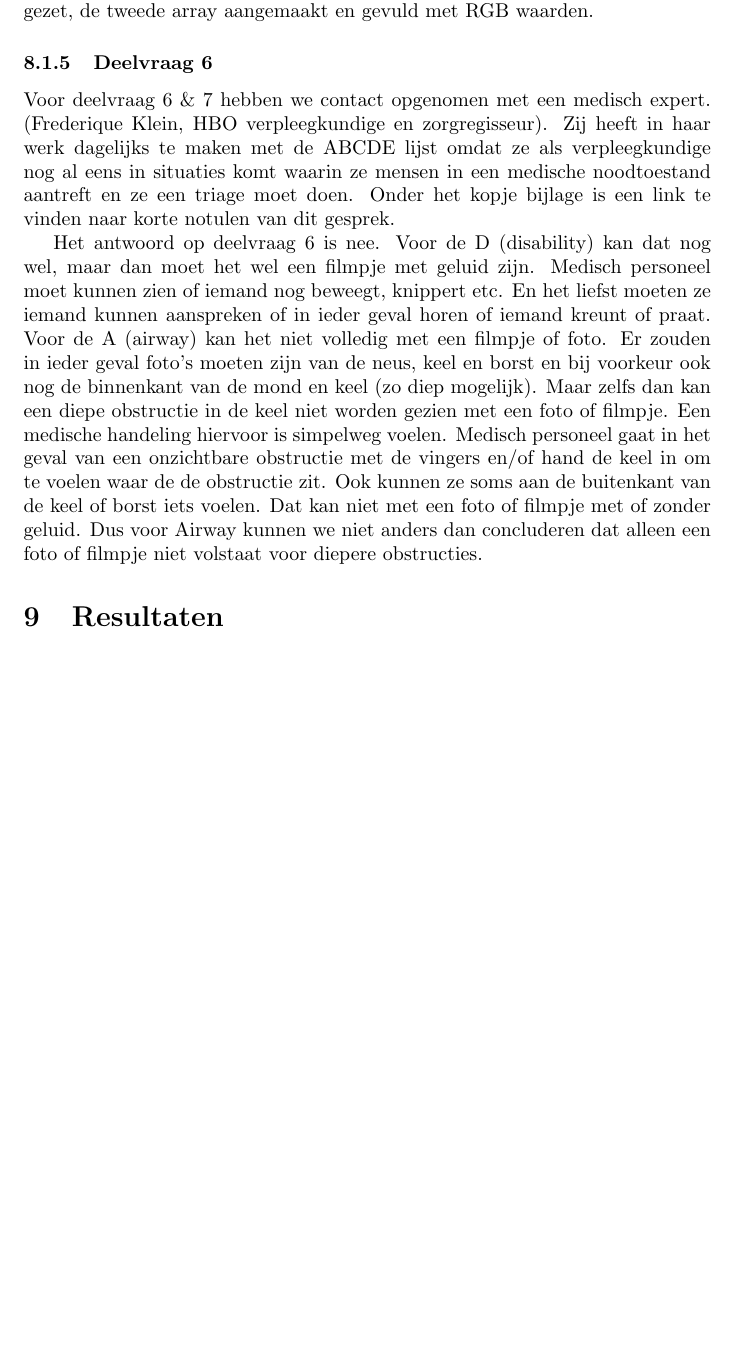
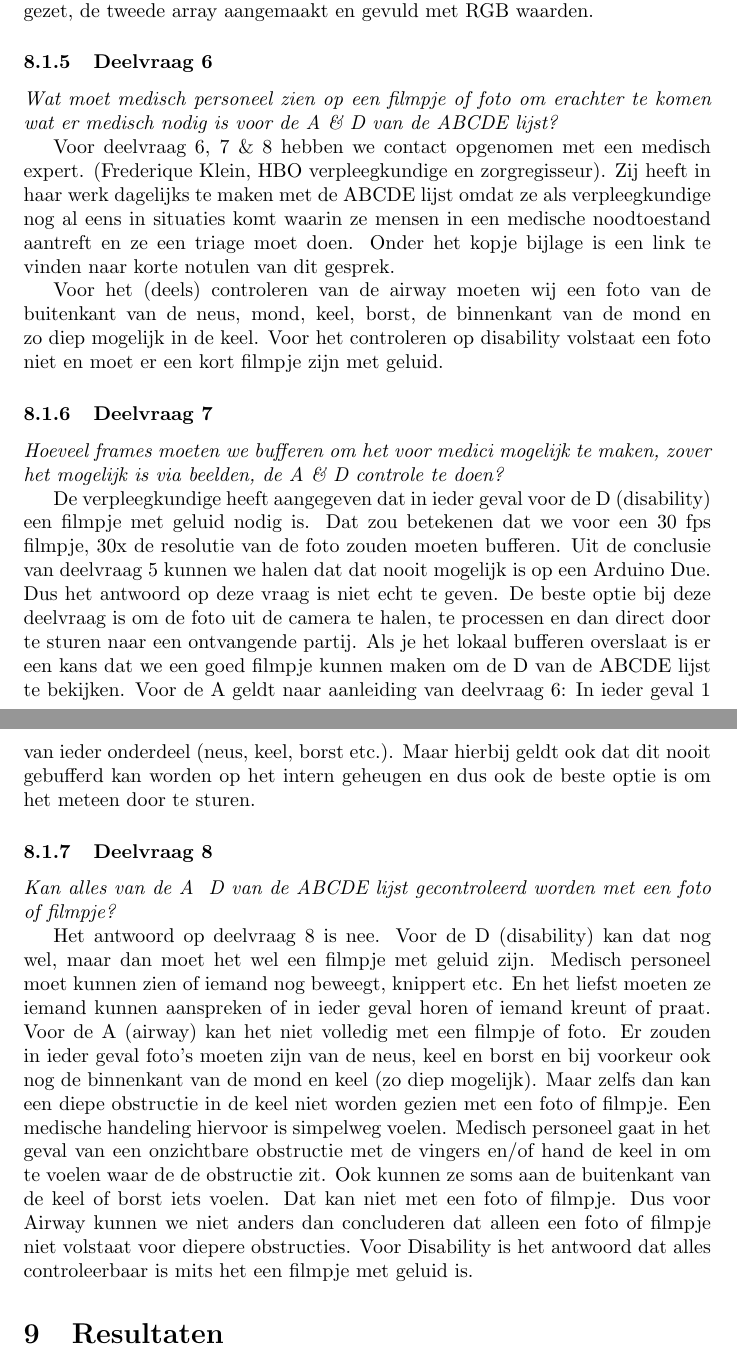
Before and after one commit to Niels-Post/R2D2-Research, a LaTeX document (researchVideoFeed.tex): part of page 12 of 14 before the commit and two parts of pages 12 and 13 of 14 after it, the two joined at a grey line, cut so that both start at the same text, the shorter picture padded with empty space. Compiled offline with pdfLaTeX.

Commit message:
Added deelvraag 7 en 8. Added the original questions to the answers and moved questions 6, 7 en 8

```diff
--- a/researchVideoFeed.tex
+++ b/researchVideoFeed.tex
@@ -258,10 +269,26 @@ In onze implementatie liep de Arduino Due na 75\% nog steeds vast, omdat wij hie
 Pas bij 55\% van een frame doet onze implementatie met 2 arrays het pas echt. Hierbij werd de arduino geflashed, de data uitgelezen en in de eerste array gezet, de tweede array aangemaakt en gevuld met RGB waarden.
 
 \subsubsection{Deelvraag 6}
-Voor deelvraag 6 \& 7 hebben we contact opgenomen met een medisch expert. (Frederique Klein, HBO verpleegkundige en zorgregisseur). Zij heeft in haar werk dagelijks te maken met de ABCDE lijst omdat ze als verpleegkundige nog al eens in situaties komt waarin ze mensen in een medische noodtoestand aantreft en ze een triage moet doen. Onder het kopje bijlage is een link te vinden naar korte notulen van dit gesprek.
+\textit{Wat moet medisch personeel zien op een filmpje of foto om erachter te komen wat er medisch nodig is voor de A \& D van de ABCDE lijst? }
 
-Het antwoord op deelvraag 6 is nee. Voor de D (disability) kan dat nog wel, maar dan moet het wel een filmpje met geluid zijn. Medisch personeel moet kunnen zien of iemand nog beweegt, knippert etc. En het liefst moeten ze iemand kunnen aanspreken of in ieder geval horen of iemand kreunt of praat.
-Voor de A (airway) kan het niet volledig met een filmpje of foto. Er zouden in ieder geval foto’s moeten zijn van de neus, keel en borst en bij voorkeur ook nog de binnenkant van de mond en keel (zo diep mogelijk). Maar zelfs dan kan een diepe obstructie in de keel niet worden gezien met een foto of filmpje. Een medische handeling hiervoor is simpelweg voelen. Medisch personeel gaat in het geval van een onzichtbare obstructie met de vingers en/of hand de keel in om te voelen waar de de obstructie zit. Ook kunnen ze soms aan de buitenkant van de keel of borst iets voelen. Dat kan niet met een foto of filmpje met of zonder geluid. Dus voor Airway kunnen we niet anders dan concluderen dat alleen een foto of filmpje niet volstaat voor diepere obstructies.
+Voor deelvraag 6, 7 \& 8 hebben we contact opgenomen met een medisch expert. (Frederique Klein, HBO verpleegkundige en zorgregisseur). Zij heeft in haar werk dagelijks te maken met de ABCDE lijst omdat ze als verpleegkundige nog al eens in situaties komt waarin ze mensen in een medische noodtoestand aantreft en ze een triage moet doen. Onder het kopje bijlage is een link te vinden naar korte notulen van dit gesprek.
+
+Voor het (deels) controleren van de airway moeten wij een foto van de buitenkant van de neus, mond, keel, borst, de binnenkant van de mond en zo diep mogelijk in de keel.
+Voor het controleren op disability volstaat een foto niet en moet er een kort filmpje zijn met geluid.
+
+\subsubsection{Deelvraag 7}
+\textit{Hoeveel frames moeten we bufferen om het voor medici mogelijk te maken, zover het mogelijk is via beelden, de A \& D controle te doen? }
+
+De verpleegkundige heeft aangegeven dat in ieder geval voor de D (disability) een filmpje met geluid nodig is. Dat zou betekenen dat we voor een 30 fps filmpje, 30x de resolutie van de foto zouden moeten bufferen. Uit de conclusie van deelvraag 5 kunnen we halen dat dat nooit mogelijk is op een Arduino Due. Dus het antwoord op deze vraag is niet echt te geven.
+De beste optie bij deze deelvraag is om de foto uit de camera te halen, te processen en dan direct door te sturen naar een ontvangende partij. Als je het lokaal bufferen overslaat is er een kans dat we een goed filmpje kunnen maken om de D van de ABCDE lijst te bekijken.
+Voor de A geldt naar aanleiding van deelvraag 6: In ieder geval 1 van ieder onderdeel (neus, keel, borst etc.). Maar hierbij geldt ook dat dit nooit gebufferd kan worden op het intern geheugen en dus ook de beste optie is om het meteen door te sturen.
+
+\subsubsection{Deelvraag 8}
+\textit{Kan alles van de A & D van de ABCDE lijst gecontroleerd worden met een foto of filmpje? }
+
+Het antwoord op deelvraag 8 is nee. Voor de D (disability) kan dat nog wel, maar dan moet het wel een filmpje met geluid zijn. Medisch personeel moet kunnen zien of iemand nog beweegt, knippert etc. En het liefst moeten ze iemand kunnen aanspreken of in ieder geval horen of iemand kreunt of praat.
+Voor de A (airway) kan het niet volledig met een filmpje of foto. Er zouden in ieder geval foto’s moeten zijn van de neus, keel en borst en bij voorkeur ook nog de binnenkant van de mond en keel (zo diep mogelijk). Maar zelfs dan kan een diepe obstructie in de keel niet worden gezien met een foto of filmpje. Een medische handeling hiervoor is simpelweg voelen. Medisch personeel gaat in het geval van een onzichtbare obstructie met de vingers en/of hand de keel in om te voelen waar de de obstructie zit. Ook kunnen ze soms aan de buitenkant van de keel of borst iets voelen. Dat kan niet met een foto of filmpje. Dus voor Airway kunnen we niet anders dan concluderen dat alleen een foto of filmpje niet volstaat voor diepere obstructies. Voor Disability is het antwoord dat alles controleerbaar is mits het een filmpje met geluid is.
+
 
 \section{Resultaten}
 De onderzoeksvragen, theorie en hypotheses worden hier kort samengevat. Hier volgen nog geen interpretatie wel getalsmatige conclusies.
```
Also changed, not shown: researchVideoFeed.tex (11 more changed lines).
